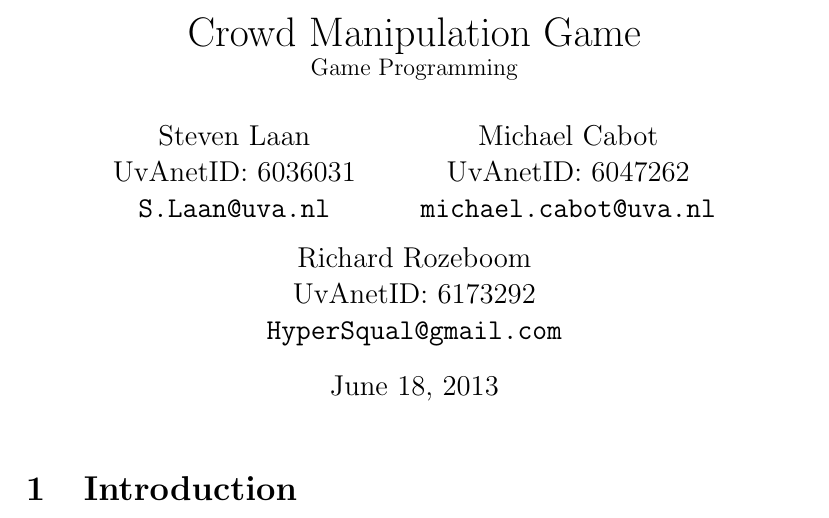
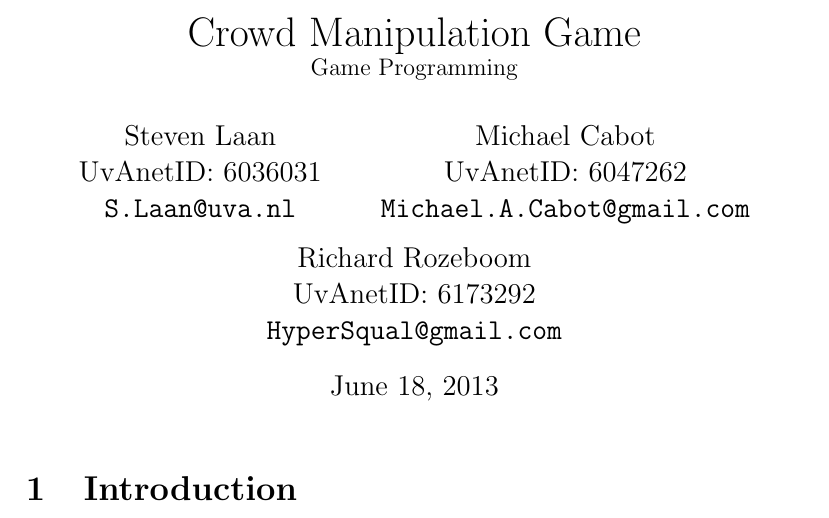
Before and after one commit to Khorod/CMG, a LaTeX document (report/report.tex): part of page 1 of 8, cut so that both start at the same text. Compiled offline with pdfLaTeX.

Commit message:
@uva.nl -> @gmail.com

```diff
--- a/report/report.tex
+++ b/report/report.tex
@@ -32,7 +32,7 @@
 
 
 \title{Crowd Manipulation Game\\ \normalsize{Game Programming}}
-\author{Steven Laan\\UvAnetID: 6036031\\\url{S.Laan@uva.nl} \and Michael Cabot\\UvAnetID: 6047262\\\url{michael.cabot@uva.nl} \and Richard Rozeboom\\UvAnetID: 6173292\\\url{HyperSqual@gmail.com}}
+\author{Steven Laan\\UvAnetID: 6036031\\\url{S.Laan@uva.nl} \and Michael Cabot\\UvAnetID: 6047262\\\url{Michael.A.Cabot@gmail.com} \and Richard Rozeboom\\UvAnetID: 6173292\\\url{HyperSqual@gmail.com}}
 \date{\today}
 
 \begin{document}
```
